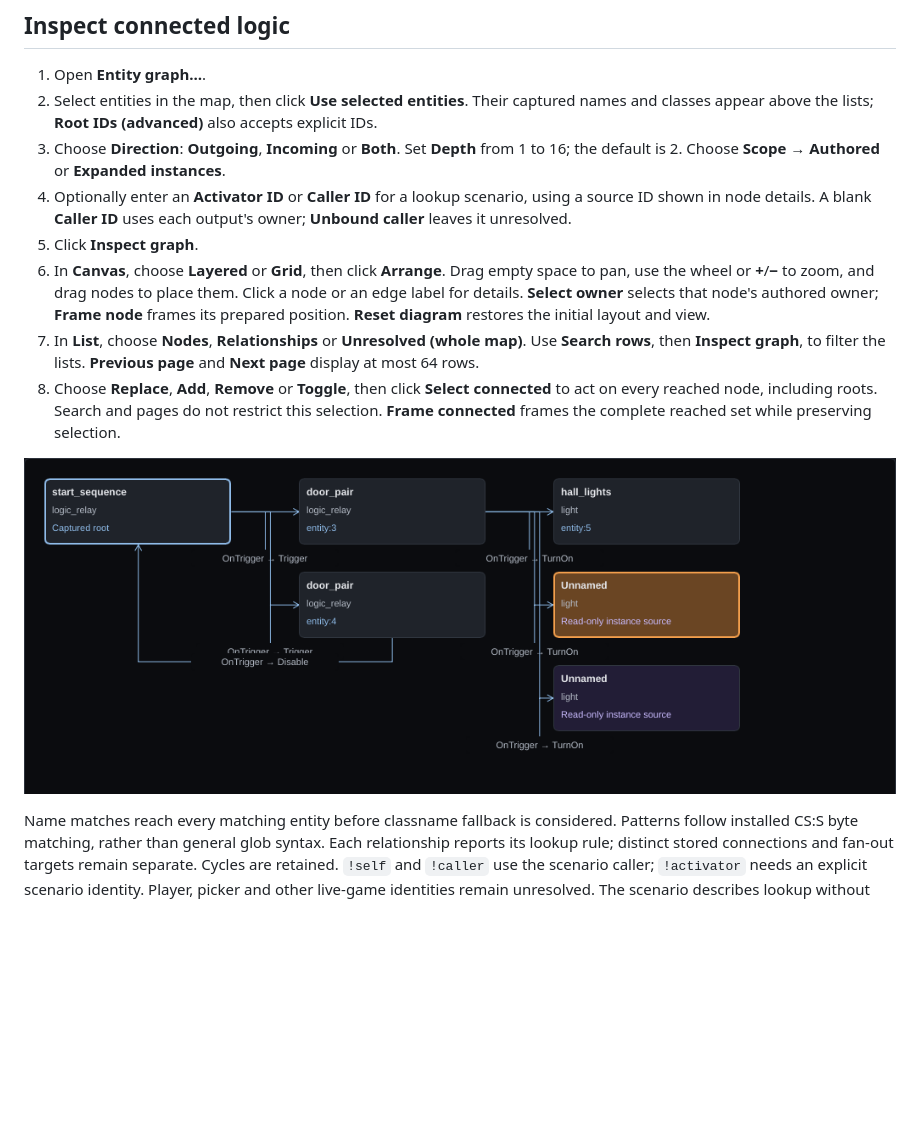
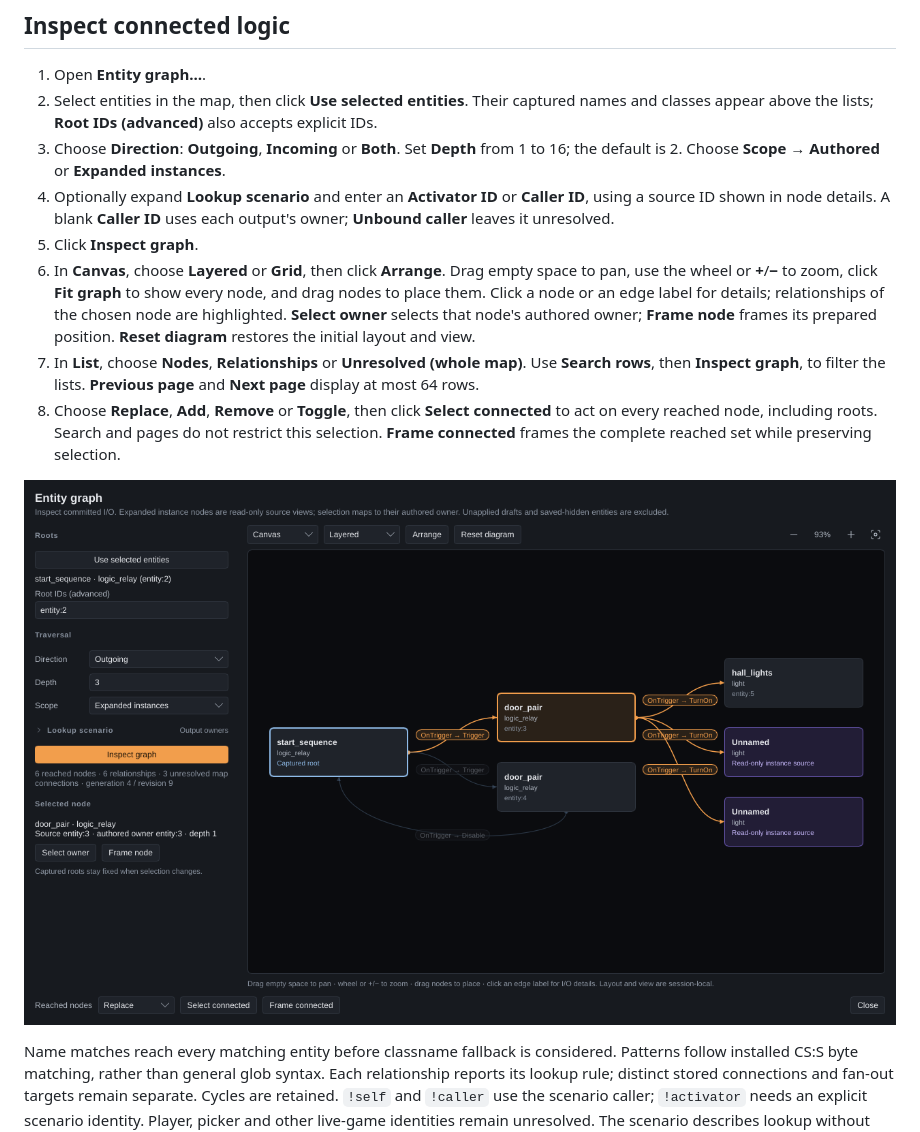
Before and after one commit to nikooo777/HammeRR, a Markdown page: docs/entities.md, the part around the change. Rendered like a GitHub page; pictures changed too: docs/images/entity-graph-canvas.png; blank space fills up the shorter version.

```diff
--- a/docs/entities.md
+++ b/docs/entities.md
@@ -152,9 +152,9 @@ FGD suggestions describe available names and parameters; they do not prove runti
 1. Open **Entity graph…**.
 2. Select entities in the map, then click **Use selected entities**. Their captured names and classes appear above the lists; **Root IDs (advanced)** also accepts explicit IDs.
 3. Choose **Direction**: **Outgoing**, **Incoming** or **Both**. Set **Depth** from 1 to 16; the default is 2. Choose **Scope → Authored** or **Expanded instances**.
-4. Optionally enter an **Activator ID** or **Caller ID** for a lookup scenario, using a source ID shown in node details. A blank **Caller ID** uses each output's owner; **Unbound caller** leaves it unresolved.
+4. Optionally expand **Lookup scenario** and enter an **Activator ID** or **Caller ID**, using a source ID shown in node details. A blank **Caller ID** uses each output's owner; **Unbound caller** leaves it unresolved.
 5. Click **Inspect graph**.
-6. In **Canvas**, choose **Layered** or **Grid**, then click **Arrange**. Drag empty space to pan, use the wheel or **+**/**−** to zoom, and drag nodes to place them. Click a node or an edge label for details. **Select owner** selects that node's authored owner; **Frame node** frames its prepared position. **Reset diagram** restores the initial layout and view.
+6. In **Canvas**, choose **Layered** or **Grid**, then click **Arrange**. Drag empty space to pan, use the wheel or **+**/**−** to zoom, click **Fit graph** to show every node, and drag nodes to place them. Click a node or an edge label for details; relationships of the chosen node are highlighted. **Select owner** selects that node's authored owner; **Frame node** frames its prepared position. **Reset diagram** restores the initial layout and view.
 7. In **List**, choose **Nodes**, **Relationships** or **Unresolved (whole map)**. Use **Search rows**, then **Inspect graph**, to filter the lists. **Previous page** and **Next page** display at most 64 rows.
 8. Choose **Replace**, **Add**, **Remove** or **Toggle**, then click **Select connected** to act on every reached node, including roots. Search and pages do not restrict this selection. **Frame connected** frames the complete reached set while preserving selection.
 
```
Also changed, not shown: docs/images/entity-property-guides.png, 7 other files.
